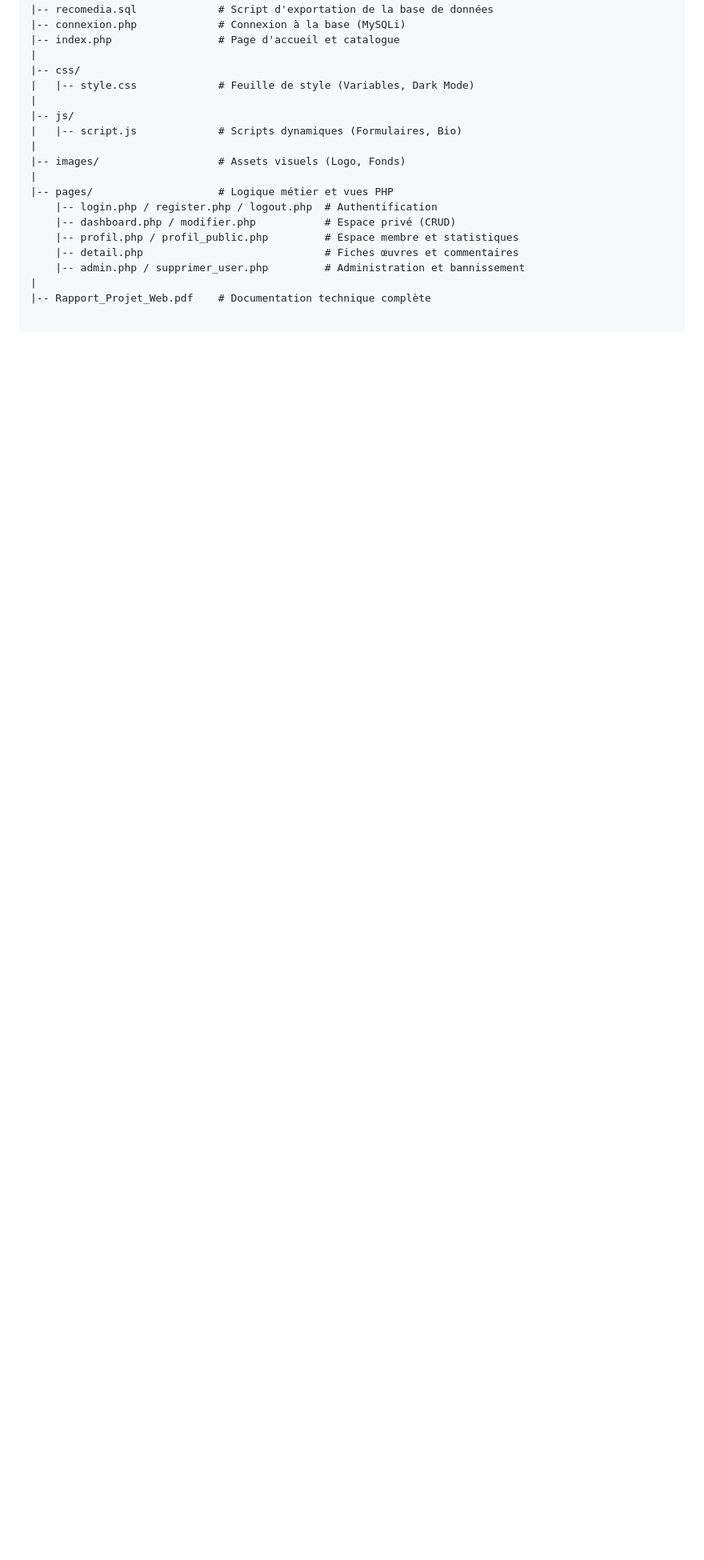
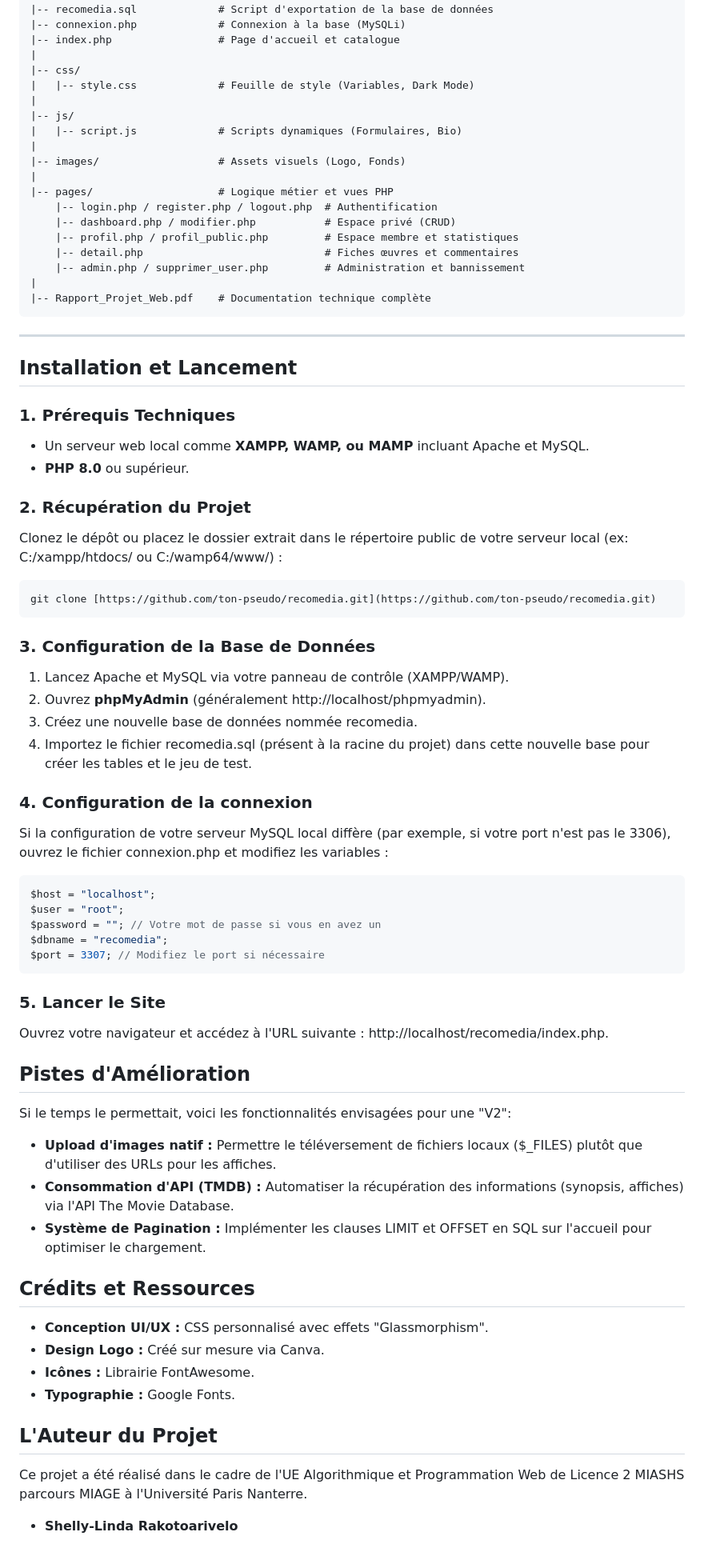
Before and after one commit to shellyvl/RecoMedia, a Markdown page: README.md, the part around one of its changes. Shown at 80% size. Drawn GitHub-style; blank space fills up the shorter version.

Commit message:
Revise README content and image paths
Updated project description and installation instructions in README.

`````diff
--- a/README.md
+++ b/README.md
@@ -63,3 +65,51 @@ PROJET-L2/
     |-- admin.php / supprimer_user.php         # Administration et bannissement
 |
 |-- Rapport_Projet_Web.pdf    # Documentation technique complète
+````
+---
+## Installation et Lancement
+
+### 1. Prérequis Techniques
+* Un serveur web local comme **XAMPP, WAMP, ou MAMP** incluant Apache et MySQL.
+* **PHP 8.0** ou supérieur.
+
+### 2. Récupération du Projet
+Clonez le dépôt ou placez le dossier extrait dans le répertoire public de votre serveur local (ex: C:/xampp/htdocs/ ou C:/wamp64/www/) :
+```bash
+git clone [https://github.com/ton-pseudo/recomedia.git](https://github.com/ton-pseudo/recomedia.git)
+````
+
+### 3. Configuration de la Base de Données
+1. Lancez Apache et MySQL via votre panneau de contrôle (XAMPP/WAMP).
+2. Ouvrez **phpMyAdmin** (généralement http://localhost/phpmyadmin).
+3. Créez une nouvelle base de données nommée recomedia.
+4. Importez le fichier recomedia.sql (présent à la racine du projet) dans cette nouvelle base pour créer les tables et le jeu de test.
+
+### 4. Configuration de la connexion
+Si la configuration de votre serveur MySQL local diffère (par exemple, si votre port n'est pas le 3306), ouvrez le fichier connexion.php et modifiez les variables :
+```PHP
+$host = "localhost";
+$user = "root";
+$password = ""; // Votre mot de passe si vous en avez un
+$dbname = "recomedia";
+$port = 3307; // Modifiez le port si nécessaire
+````
+### 5. Lancer le Site
+Ouvrez votre navigateur et accédez à l'URL suivante : http://localhost/recomedia/index.php.
+
+## Pistes d'Amélioration
+Si le temps le permettait, voici les fonctionnalités envisagées pour une "V2":
+* **Upload d'images natif :** Permettre le téléversement de fichiers locaux ($_FILES) plutôt que d'utiliser des URLs pour les affiches.
+* **Consommation d'API (TMDB) :** Automatiser la récupération des informations (synopsis, affiches) via l'API The Movie Database.
+* **Système de Pagination :** Implémenter les clauses LIMIT et OFFSET en SQL sur l'accueil pour optimiser le chargement.
+
+## Crédits et Ressources
+
+* **Conception UI/UX :** CSS personnalisé avec effets "Glassmorphism".
+* **Design Logo :** Créé sur mesure via Canva.
+* **Icônes :** Librairie FontAwesome.
+* **Typographie :** Google Fonts.
+## L'Auteur du Projet
+Ce projet a été réalisé dans le cadre de l'UE Algorithmique et Programmation Web de Licence 2 MIASHS parcours MIAGE à l'Université Paris Nanterre.
+
+* **Shelly-Linda Rakotoarivelo**
`````
Also changed, not shown: other parts of README.md (+8 -6 lines).
